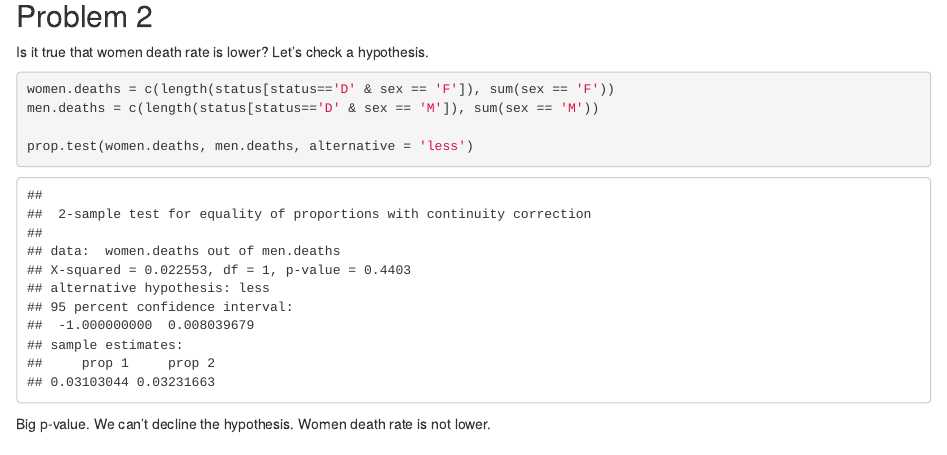
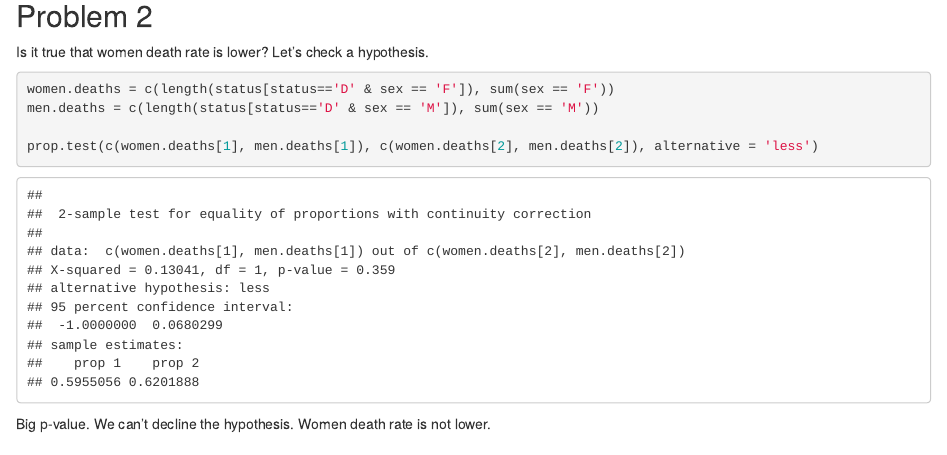
Before and after one commit to Nimor111/Stats, an R Markdown document (exercises/mock_exam.Rmd): the page in a window 1100 px wide, from 1260 px down. Rendered offline with R 4.5, knitr and Pandoc, with nearby package versions; code that draws random numbers runs with fixed seeds of ours; some code elsewhere in the file could not run offline.

Commit message:
Update moch exam code

````diff
--- a/exercises/mock_exam.Rmd
+++ b/exercises/mock_exam.Rmd
@@ -37,7 +37,7 @@ Is it true that women death rate is lower? Let's check a hypothesis.
 women.deaths = c(length(status[status=='D' & sex == 'F']), sum(sex == 'F'))
 men.deaths = c(length(status[status=='D' & sex == 'M']), sum(sex == 'M'))
 
-prop.test(women.deaths, men.deaths, alternative = 'less')
+prop.test(c(women.deaths[1], men.deaths[1]), c(women.deaths[2], men.deaths[2]), alternative = 'less')
 ```
 Big p-value. We can't decline the hypothesis. Women death rate is not lower.
 
````
Also changed, not shown: exercises/mock_exam.Rmd (4 more changed lines).
